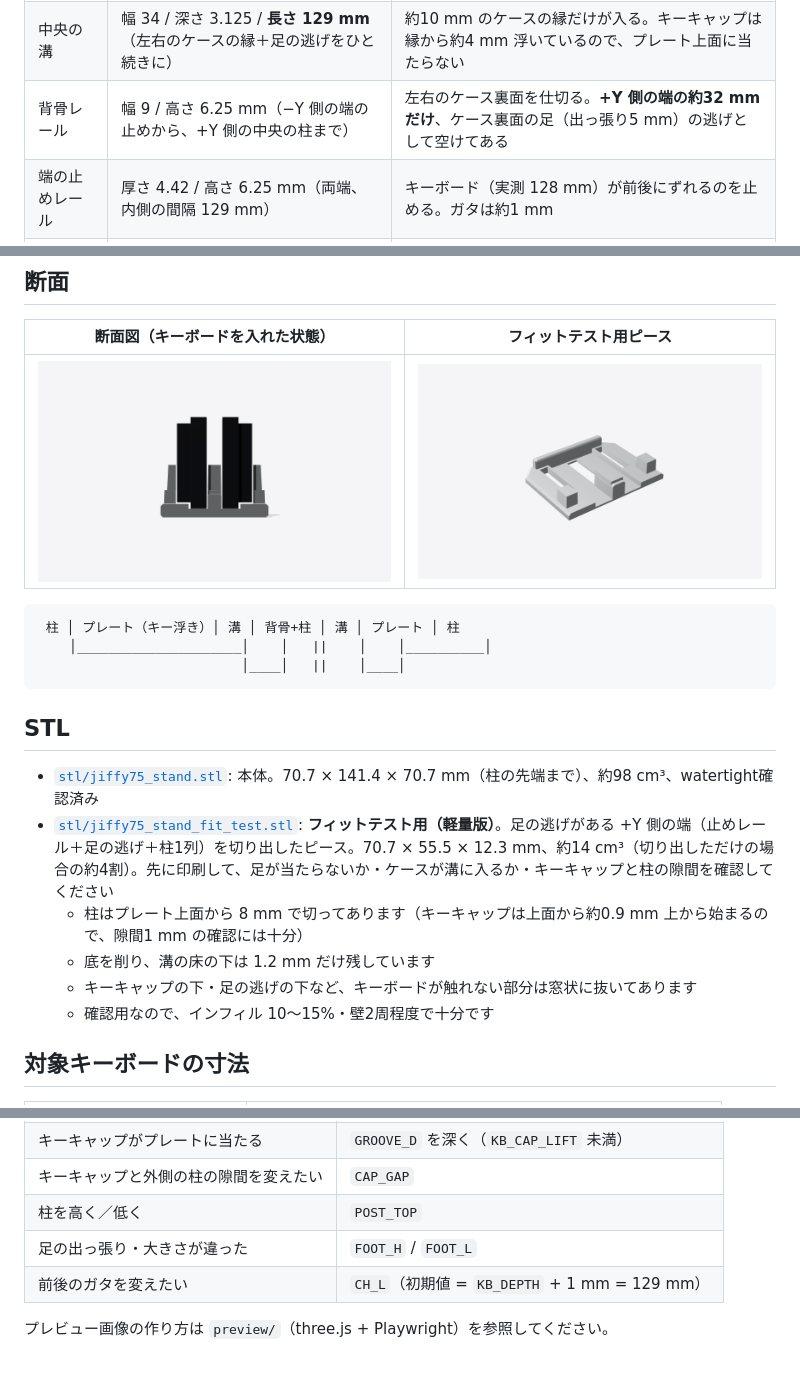
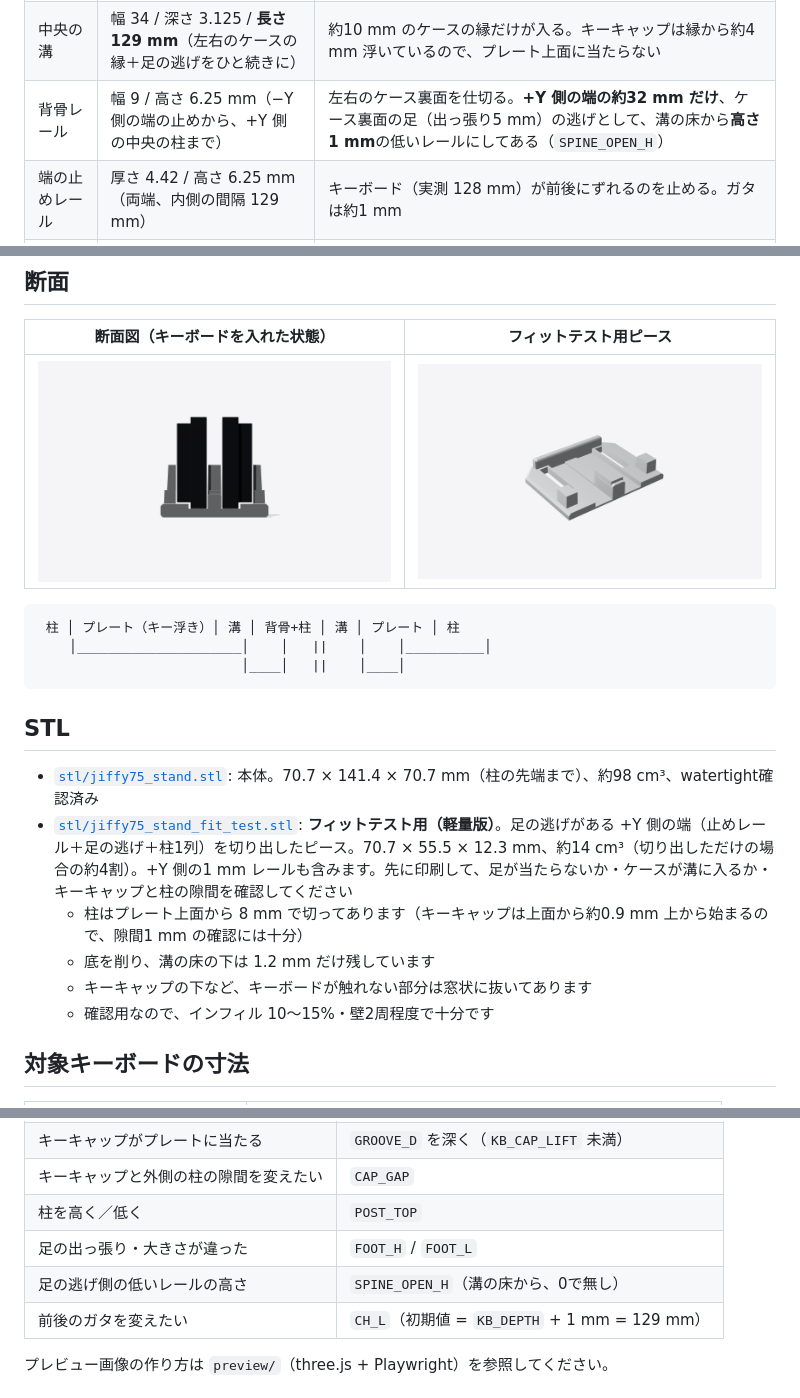
Before and after one commit to 56kuma/stl-jiffy75LP-keyboard, a Markdown page: README.md, 3 parts joined by grey strips. Drawn GitHub-style; pictures changed too: images/fit_test.png.

```diff
--- a/README.md
+++ b/README.md
@@ -20,7 +20,7 @@ JezailFunder **Jiffy75**（左右分割・ロープロファイル 75%）の左
 |---|---|---|
 | プレート | 70.7 × 141.4 × 厚さ 8.84 mm、角は 8.84 mm の45°カット | 土台 |
 | 中央の溝 | 幅 34 / 深さ 3.125 / **長さ 129 mm**（左右のケースの縁＋足の逃げをひと続きに） | 約10 mm のケースの縁だけが入る。キーキャップは縁から約4 mm 浮いているので、プレート上面に当たらない |
-| 背骨レール | 幅 9 / 高さ 6.25 mm（−Y 側の端の止めから、+Y 側の中央の柱まで） | 左右のケース裏面を仕切る。**+Y 側の端の約32 mm だけ**、ケース裏面の足（出っ張り5 mm）の逃げとして空けてある |
+| 背骨レール | 幅 9 / 高さ 6.25 mm（−Y 側の端の止めから、+Y 側の中央の柱まで） | 左右のケース裏面を仕切る。**+Y 側の端の約32 mm だけ**、ケース裏面の足（出っ張り5 mm）の逃げとして、溝の床から**高さ1 mm**の低いレールにしてある（`SPINE_OPEN_H`） |
 | 端の止めレール | 厚さ 4.42 / 高さ 6.25 mm（両端、内側の間隔 129 mm） | キーボード（実測 128 mm）が前後にずれるのを止める。ガタは約1 mm |
 | 中央の柱 ×2 | 9 → 7.17 mm にテーパー、奥行 12.5 mm、高さ 70.7 mm | ケース裏面を支える。上ほど細いので、左右のハーフがわずかに内側へもたれて安定する |
 | 外側の柱 ×4 | 6.25 → 3.125 mm にテーパー、奥行 6.25 mm、高さ 70.7 mm | キーキャップ側を支える。**キーキャップとの隙間 1 mm**（内側の面は垂直） |
@@ -48,10 +48,10 @@ JezailFunder **Jiffy75**（左右分割・ロープロファイル 75%）の左
 ## STL
 
 - [`stl/jiffy75_stand.stl`](stl/jiffy75_stand.stl): 本体。70.7 × 141.4 × 70.7 mm（柱の先端まで）、約98 cm³、watertight確認済み
-- [`stl/jiffy75_stand_fit_test.stl`](stl/jiffy75_stand_fit_test.stl): **フィットテスト用（軽量版）**。足の逃げがある +Y 側の端（止めレール＋足の逃げ＋柱1列）を切り出したピース。70.7 × 55.5 × 12.3 mm、約14 cm³（切り出しただけの場合の約4割）。先に印刷して、足が当たらないか・ケースが溝に入るか・キーキャップと柱の隙間を確認してください
+- [`stl/jiffy75_stand_fit_test.stl`](stl/jiffy75_stand_fit_test.stl): **フィットテスト用（軽量版）**。足の逃げがある +Y 側の端（止めレール＋足の逃げ＋柱1列）を切り出したピース。70.7 × 55.5 × 12.3 mm、約14 cm³（切り出しただけの場合の約4割）。+Y 側の1 mm レールも含みます。先に印刷して、足が当たらないか・ケースが溝に入るか・キーキャップと柱の隙間を確認してください
   - 柱はプレート上面から 8 mm で切ってあります（キーキャップは上面から約0.9 mm 上から始まるので、隙間1 mm の確認には十分）
   - 底を削り、溝の床の下は 1.2 mm だけ残しています
-  - キーキャップの下・足の逃げの下など、キーボードが触れない部分は窓状に抜いてあります
+  - キーキャップの下など、キーボードが触れない部分は窓状に抜いてあります
   - 確認用なので、インフィル 10〜15%・壁2周程度で十分です
 
 ## 対象キーボードの寸法
@@ -104,6 +104,7 @@ python3 src/stand.py
 | キーキャップと外側の柱の隙間を変えたい | `CAP_GAP` |
 | 柱を高く／低く | `POST_TOP` |
 | 足の出っ張り・大きさが違った | `FOOT_H` / `FOOT_L` |
+| 足の逃げ側の低いレールの高さ | `SPINE_OPEN_H`（溝の床から、0で無し） |
 | 前後のガタを変えたい | `CH_L`（初期値 = `KB_DEPTH` + 1 mm = 129 mm） |
 
 プレビュー画像の作り方は `preview/`（three.js + Playwright）を参照してください。
```
Also changed, not shown: images/hero.png, images/space_gray.png, images/top.png, 3 other files.
